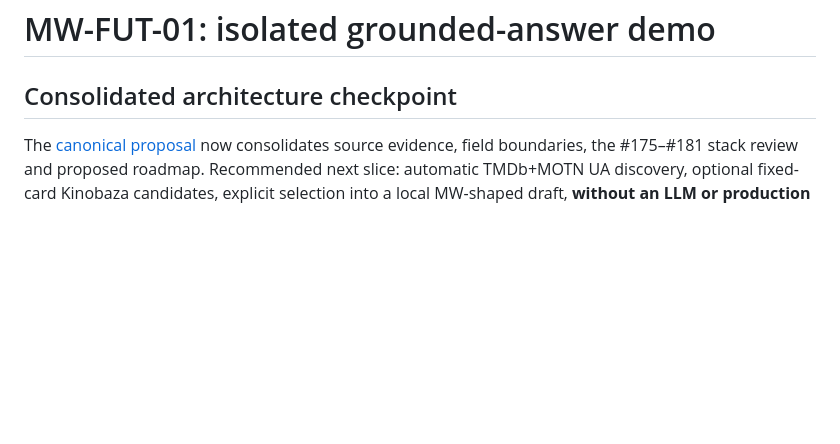
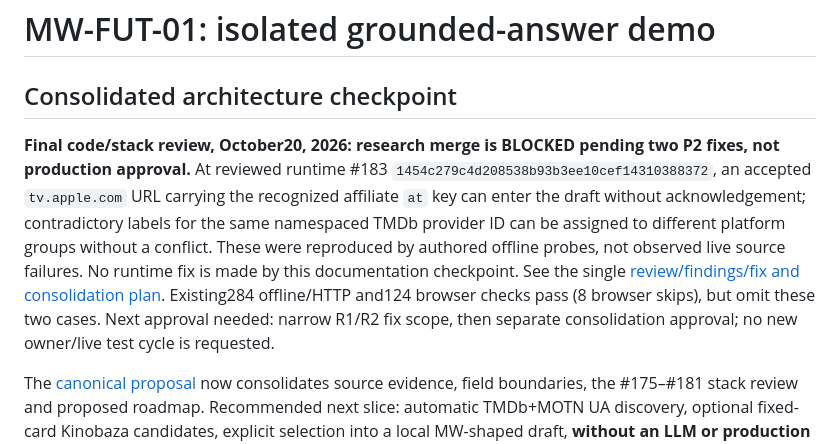
Before and after one commit to hebbiz/movie-wishlist, a Markdown page: research/grounded-answer-demo/README.md, the part around the change. GitHub-like rendering; blank space fills up the shorter version.

Commit message:
Document research merge blockers and dependency-preserving stack review

```diff
--- a/research/grounded-answer-demo/README.md
+++ b/research/grounded-answer-demo/README.md
@@ -1,6 +1,18 @@
 # MW-FUT-01: isolated grounded-answer demo
 
 ## Consolidated architecture checkpoint
+
+**Final code/stack review, October20, 2026: research merge is BLOCKED pending two
+P2 fixes, not production approval.** At reviewed runtime #183
+`1454c279c4d208538b93b3ee10cef14310388372`, an accepted `tv.apple.com` URL carrying
+the recognized affiliate `at` key can enter the draft without acknowledgement;
+contradictory labels for the same namespaced TMDb provider ID can be assigned to
+different platform groups without a conflict. These were reproduced by authored
+offline probes, not observed live source failures. No runtime fix is made by this
+documentation checkpoint. See the single [review/findings/fix and consolidation plan](docs/regional-card-proposal.md#pr-stack-review-and-merge-sequencing).
+Existing284 offline/HTTP and124 browser checks pass (8 browser skips), but omit
+these two cases. Next approval needed: narrow R1/R2 fix scope, then separate
+consolidation approval; no new owner/live test cycle is requested.
 
 The [canonical proposal](docs/regional-card-proposal.md#current-decision-checkpoint--proposed-not-implementation-approval)
 now consolidates source evidence, field boundaries, the #175–#181 stack review
```
Also changed, not shown: 1 other file.
